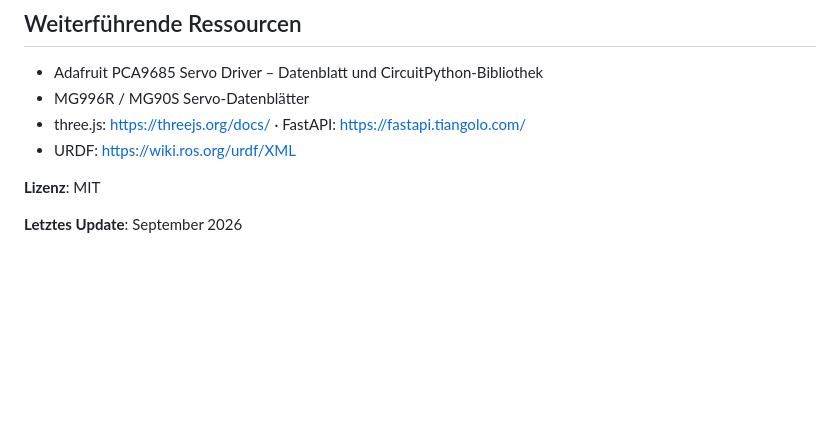
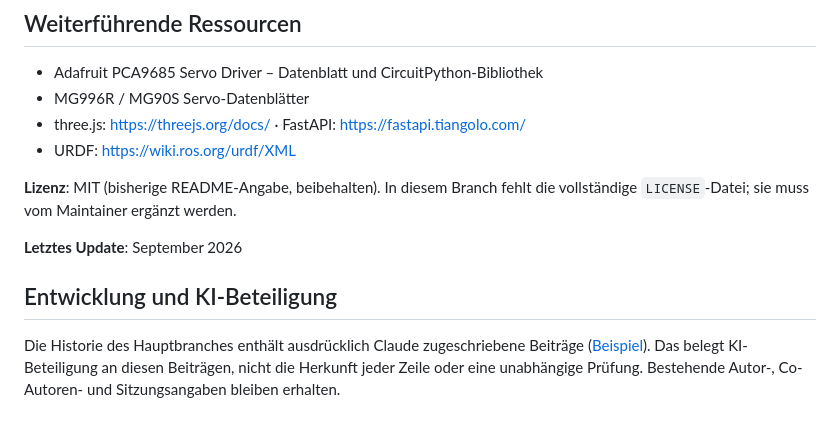
Before and after one commit to ProfessorEngineergit/kuka-arm-controller, a Markdown page: README.md, the part around the change. Rendered like a GitHub page; blank space fills up the shorter version.

Commit message:
docs: clarify project scope and development provenance
Fehlenden Lizenztext benannt, ohne eine neue Lizenz zu vergeben. Belegte KI-Beteiligung ergänzt, soweit vorhanden.

AI-assisted documentation update using OpenAI Codex. Existing commit history and attribution records are retained.

```diff
--- a/README.md
+++ b/README.md
@@ -400,6 +400,10 @@ wurde: [docs/omnisim-evaluation.md](docs/omnisim-evaluation.md).
 - three.js: https://threejs.org/docs/ · FastAPI: https://fastapi.tiangolo.com/
 - URDF: https://wiki.ros.org/urdf/XML
 
-**Lizenz**: MIT
+**Lizenz**: MIT (bisherige README-Angabe, beibehalten). In diesem Branch fehlt die vollständige `LICENSE`-Datei; sie muss vom Maintainer ergänzt werden.
 
 **Letztes Update**: September 2026
+
+## Entwicklung und KI-Beteiligung
+
+Die Historie des Hauptbranches enthält ausdrücklich Claude zugeschriebene Beiträge ([Beispiel](https://github.com/ProfessorEngineergit/kuka-arm-controller/commit/0f97940a7c5c0207ef1a4d369720d465f954a46a)). Das belegt KI-Beteiligung an diesen Beiträgen, nicht die Herkunft jeder Zeile oder eine unabhängige Prüfung. Bestehende Autor-, Co-Autoren- und Sitzungsangaben bleiben erhalten.
```
